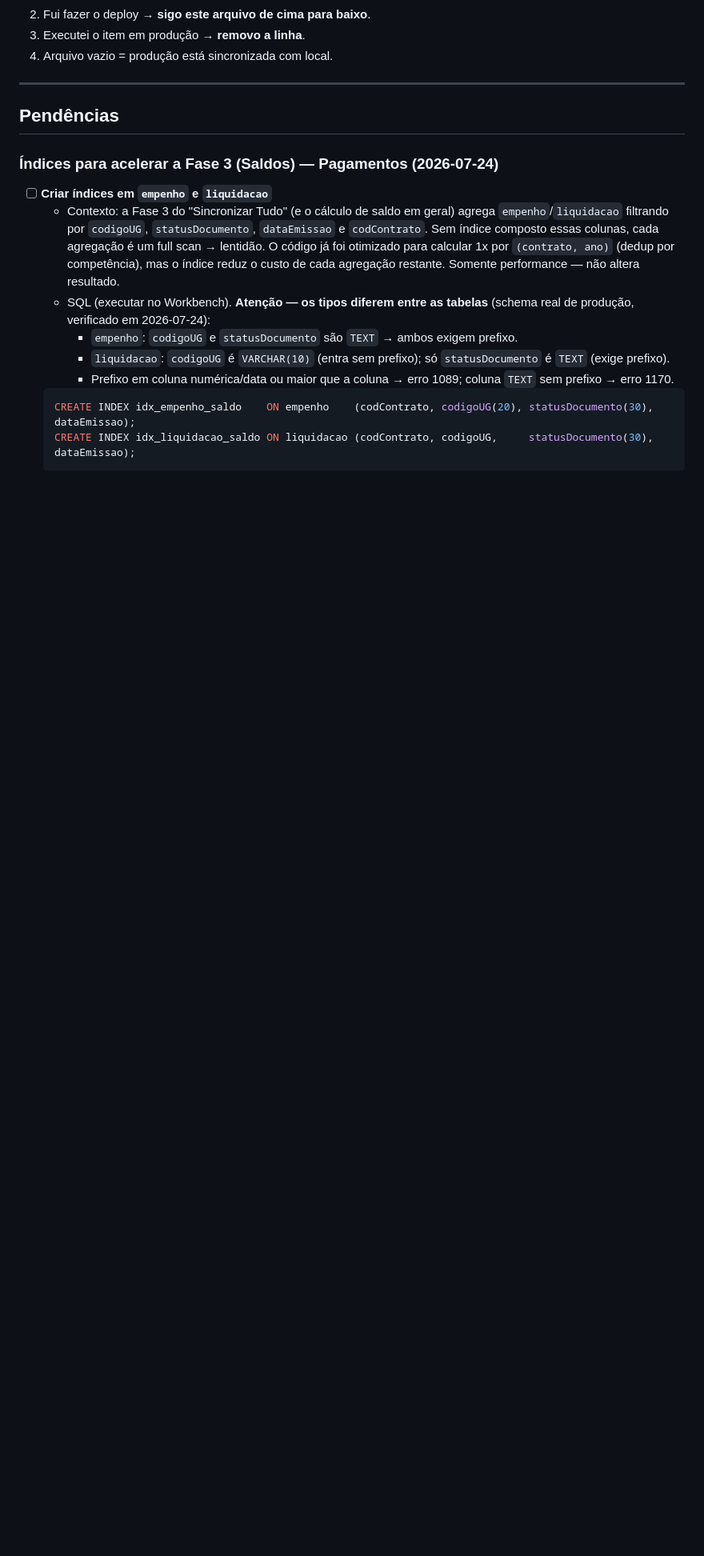
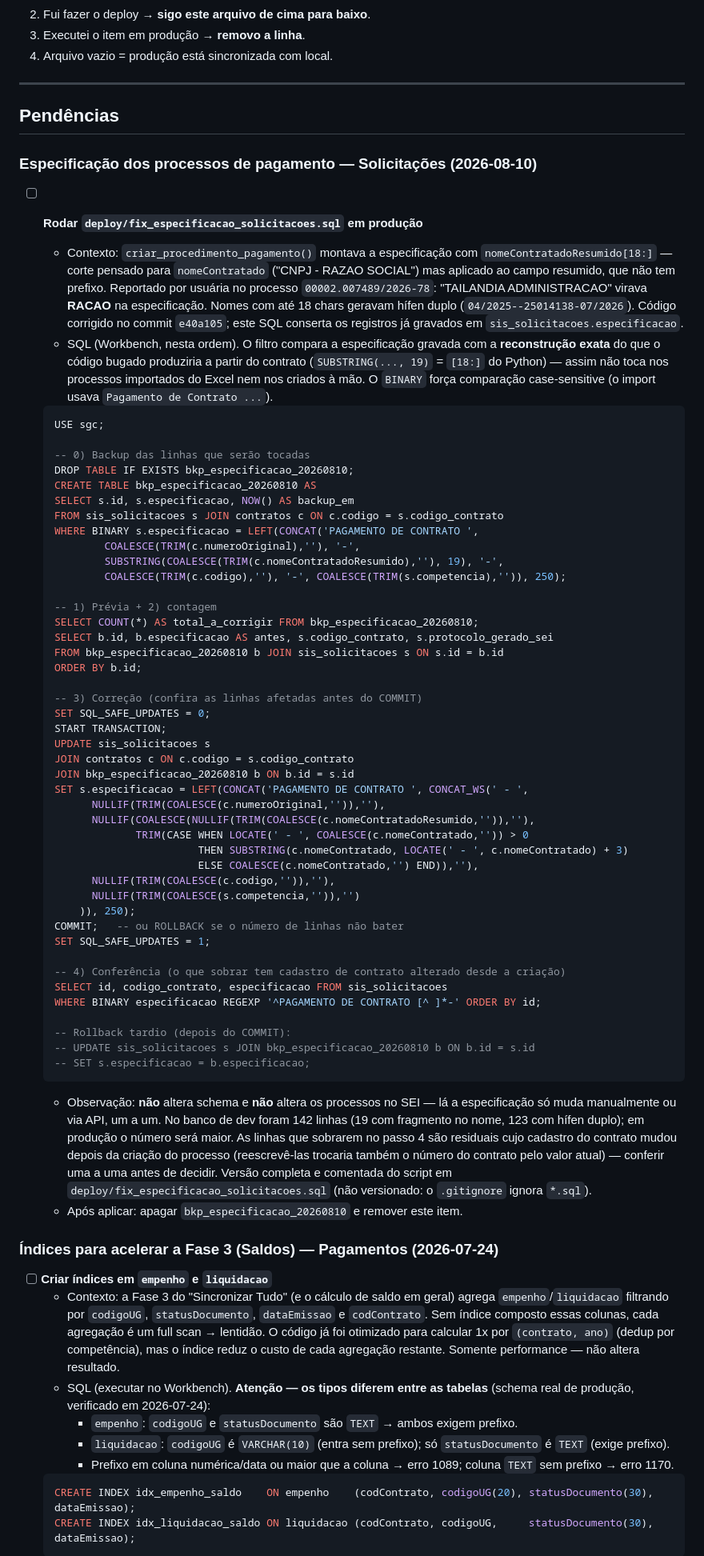
Before and after one commit to guichavess/sgc, a Markdown page: DEPLOY_PENDENTE.md, the part around the change. Shown at 80% size. Rendered like a GitHub page; blank space fills up the shorter version.

Commit message:
docs(deploy): SQL de correcao das especificacoes ja gravadas
Conserta sis_solicitacoes.especificacao dos registros criados pelo
gerador bugado (nomeContratadoResumido[18:], corrigido em e40a105).

O filtro compara a especificacao gravada com a reconstrucao exata do que
o codigo bugado produziria a partir do contrato — assim nao toca nos
processos importados do Excel nem nos criados a mao. BINARY forca
case-sensitive (o import usava "Pagamento de Contrato ...").

Passos no Workbench: backup, previa, contagem, UPDATE em transacao,
conferencia. Validado no dev (MySQL 8.0.43): 142 linhas, sendo 19 com
fragmento no nome e 123 com hifen duplo.

Co-Authored-By: Claude Opus 5 <noreply@anthropic.com>

````diff
--- a/DEPLOY_PENDENTE.md
+++ b/DEPLOY_PENDENTE.md
@@ -16,6 +16,79 @@
 ---
 
 ## Pendências
+
+### Especificação dos processos de pagamento — Solicitações (2026-08-10)
+
+- [ ] **Rodar `deploy/fix_especificacao_solicitacoes.sql` em produção**
+  - Contexto: `criar_procedimento_pagamento()` montava a especificação com
+    `nomeContratadoResumido[18:]` — corte pensado para `nomeContratado`
+    ("CNPJ - RAZAO SOCIAL") mas aplicado ao campo resumido, que não tem prefixo.
+    Reportado por usuária no processo `00002.007489/2026-78`:
+    "TAILANDIA ADMINISTRACAO" virava **RACAO** na especificação. Nomes com até
+    18 chars geravam hífen duplo (`04/2025--25014138-07/2026`).
+    Código corrigido no commit `e40a105`; este SQL conserta os registros já
+    gravados em `sis_solicitacoes.especificacao`.
+  - SQL (Workbench, nesta ordem). O filtro compara a especificação gravada com
+    a **reconstrução exata** do que o código bugado produziria a partir do
+    contrato (`SUBSTRING(..., 19)` = `[18:]` do Python) — assim não toca nos
+    processos importados do Excel nem nos criados à mão. O `BINARY` força
+    comparação case-sensitive (o import usava `Pagamento de Contrato ...`).
+
+  ```sql
+  USE sgc;
+
+  -- 0) Backup das linhas que serão tocadas
+  DROP TABLE IF EXISTS bkp_especificacao_20260810;
+  CREATE TABLE bkp_especificacao_20260810 AS
+  SELECT s.id, s.especificacao, NOW() AS backup_em
+  FROM sis_solicitacoes s JOIN contratos c ON c.codigo = s.codigo_contrato
+  WHERE BINARY s.especificacao = LEFT(CONCAT('PAGAMENTO DE CONTRATO ',
+          COALESCE(TRIM(c.numeroOriginal),''), '-',
+          SUBSTRING(COALESCE(TRIM(c.nomeContratadoResumido),''), 19), '-',
+          COALESCE(TRIM(c.codigo),''), '-', COALESCE(TRIM(s.competencia),'')), 250);
+
+  -- 1) Prévia + 2) contagem
+  SELECT COUNT(*) AS total_a_corrigir FROM bkp_especificacao_20260810;
+  SELECT b.id, b.especificacao AS antes, s.codigo_contrato, s.protocolo_gerado_sei
+  FROM bkp_especificacao_20260810 b JOIN sis_solicitacoes s ON s.id = b.id
+  ORDER BY b.id;
+
+  -- 3) Correção (confira as linhas afetadas antes do COMMIT)
+  SET SQL_SAFE_UPDATES = 0;
+  START TRANSACTION;
+  UPDATE sis_solicitacoes s
+  JOIN contratos c ON c.codigo = s.codigo_contrato
+  JOIN bkp_especificacao_20260810 b ON b.id = s.id
+  SET s.especificacao = LEFT(CONCAT('PAGAMENTO DE CONTRATO ', CONCAT_WS(' - ',
+        NULLIF(TRIM(COALESCE(c.numeroOriginal,'')),''),
+        NULLIF(COALESCE(NULLIF(TRIM(COALESCE(c.nomeContratadoResumido,'')),''),
+               TRIM(CASE WHEN LOCATE(' - ', COALESCE(c.nomeContratado,'')) > 0
+                         THEN SUBSTRING(c.nomeContratado, LOCATE(' - ', c.nomeContratado) + 3)
+                         ELSE COALESCE(c.nomeContratado,'') END)),''),
+        NULLIF(TRIM(COALESCE(c.codigo,'')),''),
+        NULLIF(TRIM(COALESCE(s.competencia,'')),'')
+      )), 250);
+  COMMIT;   -- ou ROLLBACK se o número de linhas não bater
+  SET SQL_SAFE_UPDATES = 1;
+
+  -- 4) Conferência (o que sobrar tem cadastro de contrato alterado desde a criação)
+  SELECT id, codigo_contrato, especificacao FROM sis_solicitacoes
+  WHERE BINARY especificacao REGEXP '^PAGAMENTO DE CONTRATO [^ ]*-' ORDER BY id;
+
+  -- Rollback tardio (depois do COMMIT):
+  -- UPDATE sis_solicitacoes s JOIN bkp_especificacao_20260810 b ON b.id = s.id
+  -- SET s.especificacao = b.especificacao;
+  ```
+  - Observação: **não** altera schema e **não** altera os processos no SEI — lá
+    a especificação só muda manualmente ou via API, um a um. No banco de dev
+    foram 142 linhas (19 com fragmento no nome, 123 com hífen duplo); em
+    produção o número será maior. As linhas que sobrarem no passo 4 são
+    residuais cujo cadastro do contrato mudou depois da criação do processo
+    (reescrevê-las trocaria também o número do contrato pelo valor atual) —
+    conferir uma a uma antes de decidir. Versão completa e comentada do script
+    em `deploy/fix_especificacao_solicitacoes.sql` (não versionado: o
+    `.gitignore` ignora `*.sql`).
+  - Após aplicar: apagar `bkp_especificacao_20260810` e remover este item.
 
 ### Índices para acelerar a Fase 3 (Saldos) — Pagamentos (2026-07-24)
 
````
